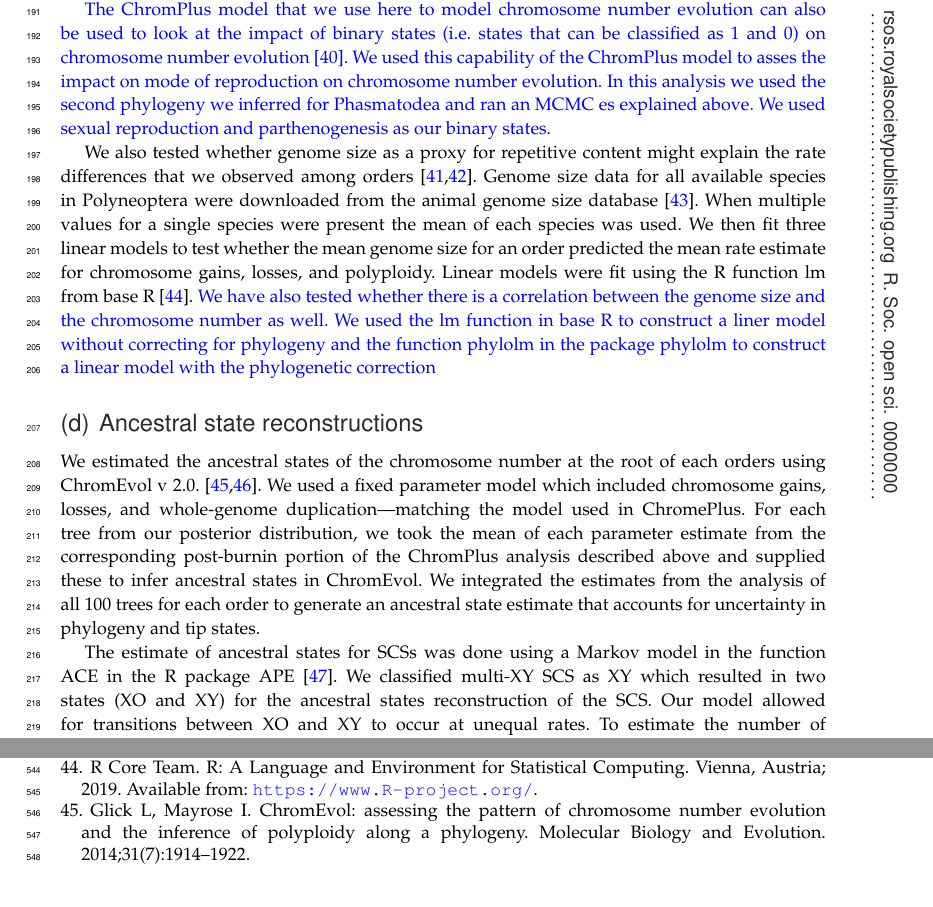
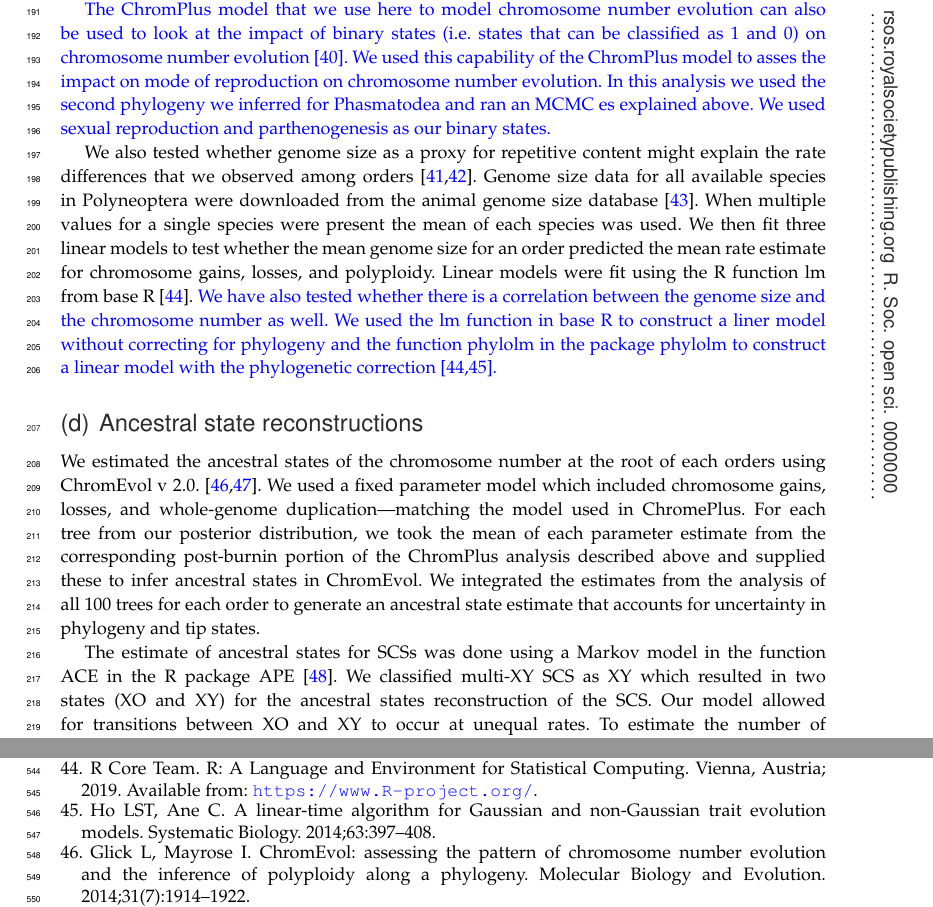
Before and after one commit to Tsylvester8/ProcB-polyneoptera---with-track-changes, a LaTeX document (Author_tex.tex): two parts of pages 5 and 15 of 16, joined at a grey line, cut so that both start at the same text. Compiled offline with pdfLaTeX.

Commit message:
citation for phylolm

```diff
--- a/Author_tex.tex
+++ b/Author_tex.tex
@@ -194,7 +194,7 @@ When multiple values for a single species were present the mean of each species
 We then fit three linear models to test whether the mean genome size for an order predicted the mean rate estimate for chromosome gains, losses, and polyploidy.
 Linear models were fit using the R function lm from base R \cite{R-citation}.
 \textcolor{blue}{We have also tested whether there is a correlation between the genome size and the chromosome number as well.}
-\textcolor{blue}{We used the lm function in base R to construct a liner model without correcting for phylogeny and the function phylolm in the package phylolm to construct a linear model with the phylogenetic correction}
+\textcolor{blue}{We used the lm function in base R to construct a liner model without correcting for phylogeny and the function phylolm in the package phylolm to construct a linear model with the phylogenetic correction \cite{R-citation, phylolm}.}
 
 \subsection{Ancestral state reconstructions}
 We estimated the ancestral states of the chromosome number at the root of each orders using ChromEvol v 2.0. \cite{glick2014chromevol, mayrose2009chromevol}.
@@ -708,6 +708,12 @@ Gregory TR. Animal Genome Size Database; 2019.
  Vienna, Austria; 2019.
  Available from: \url{https://www.R-project.org/}.
 
+ \bibitem{phylolm}
+Ho LST, Ane C.
+ A linear-time algorithm for Gaussian and non-Gaussian trait evolution
+  models.
+ Systematic Biology. 2014;63:397--408.
+
 \bibitem{glick2014chromevol}
 Glick L, Mayrose I.
  ChromEvol: assessing the pattern of chromosome number evolution and
```
